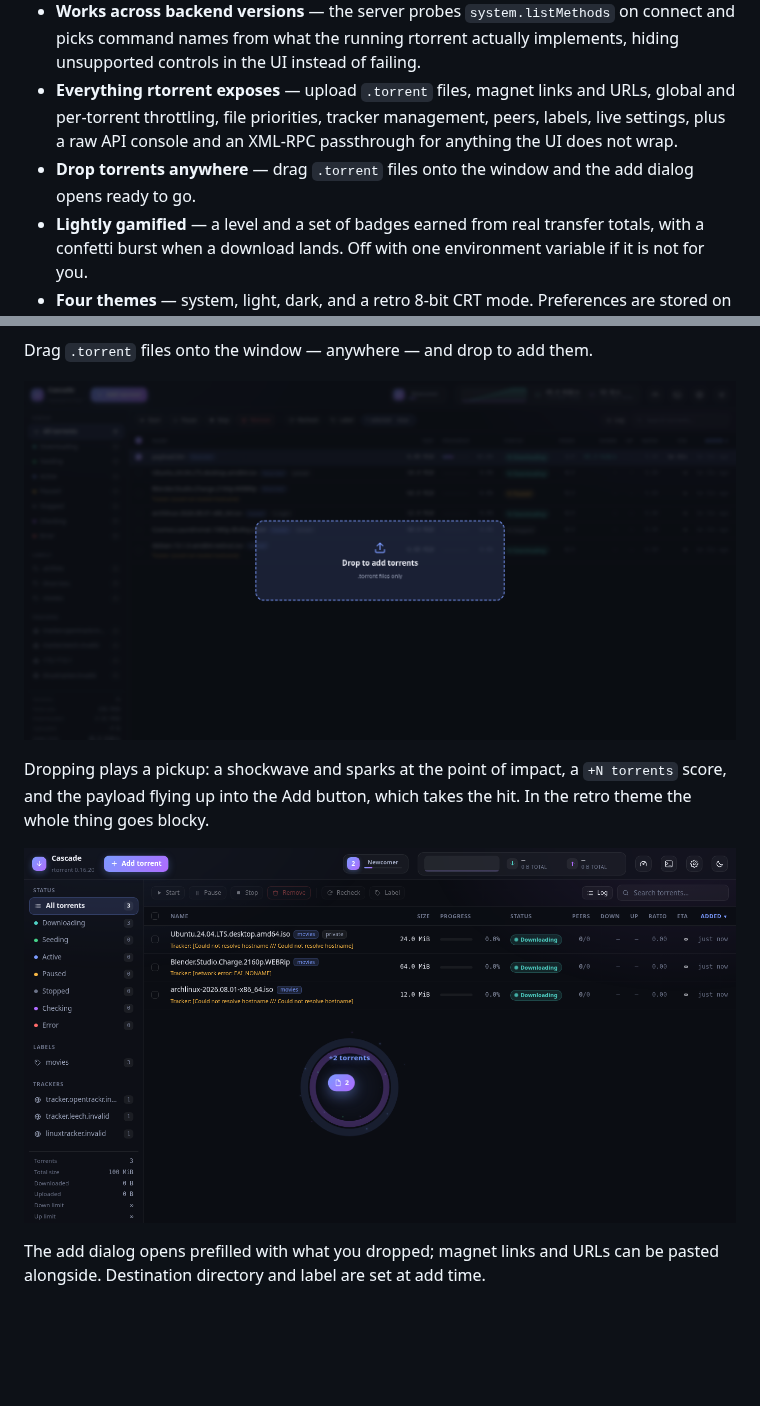
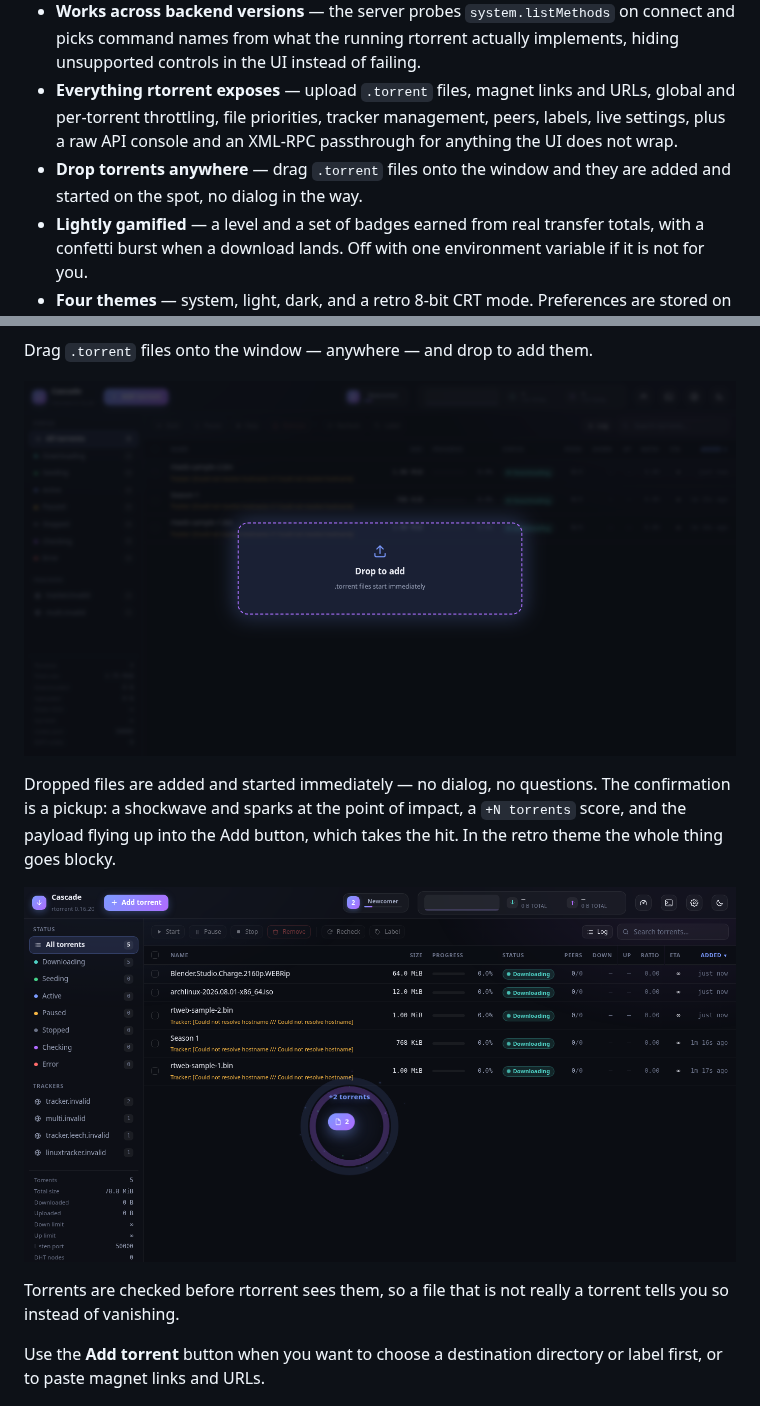
Before and after one commit to JohanLindvall/Cascade, a Markdown page: README.md, 2 parts joined by grey strips. GitHub-like rendering; pictures changed too: docs/screenshot-drop-burst.png, docs/screenshot-drop.png; blank space fills up the shorter version.

```diff
--- a/README.md
+++ b/README.md
@@ -17,8 +17,8 @@ dependency-light Node backend that speaks rtorrent's XML-RPC over SCGI.
 - **Everything rtorrent exposes** — upload `.torrent` files, magnet links and URLs, global and
   per-torrent throttling, file priorities, tracker management, peers, labels, live settings, plus
   a raw API console and an XML-RPC passthrough for anything the UI does not wrap.
-- **Drop torrents anywhere** — drag `.torrent` files onto the window and the add dialog opens
-  ready to go.
+- **Drop torrents anywhere** — drag `.torrent` files onto the window and they are added and
+  started on the spot, no dialog in the way.
 - **Lightly gamified** — a level and a set of badges earned from real transfer totals, with a
   confetti burst when a download lands. Off with one environment variable if it is not for you.
 - **Four themes** — system, light, dark, and a retro 8-bit CRT mode. Preferences are stored on the
@@ -230,14 +230,17 @@ Drag `.torrent` files onto the window — anywhere — and drop to add them.
 
 ![Drag and drop](docs/screenshot-drop.png)
 
-Dropping plays a pickup: a shockwave and sparks at the point of impact, a `+N torrents` score, and
-the payload flying up into the Add button, which takes the hit. In the retro theme the whole thing
-goes blocky.
+Dropped files are added and started immediately — no dialog, no questions. The confirmation is a
+pickup: a shockwave and sparks at the point of impact, a `+N torrents` score, and the payload
+flying up into the Add button, which takes the hit. In the retro theme the whole thing goes blocky.
 
 ![Drop pickup](docs/screenshot-drop-burst.png)
 
-The add dialog opens prefilled with what you dropped; magnet links and URLs can be pasted
-alongside. Destination directory and label are set at add time.
+Torrents are checked before rtorrent sees them, so a file that is not really a torrent tells you
+so instead of vanishing.
+
+Use the **Add torrent** button when you want to choose a destination directory or label first, or
+to paste magnet links and URLs.
 
 ![Add torrents](docs/screenshot-add.png)
 
```
Also changed, not shown: CLAUDE.md (+13 -0 lines), 4 other files.
